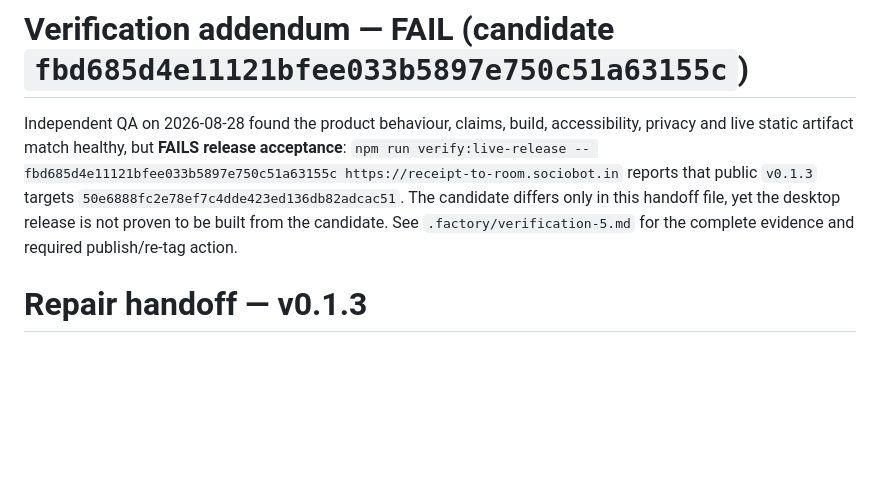
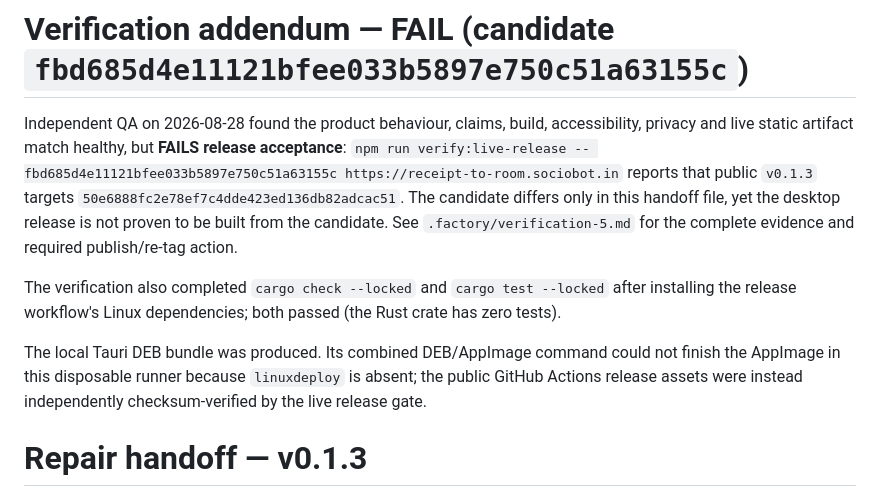
Before and after one commit to B-Divyesh/sf-receipt-to-room, a Markdown page: .factory/handoff.md, the part around the change. GitHub-like rendering; blank space fills up the shorter version.

```diff
--- a/.factory/handoff.md
+++ b/.factory/handoff.md
@@ -7,6 +7,15 @@ reports that public `v0.1.3` targets `50e6888fc2e78ef7c4dde423ed136db82adcac51`.
 The candidate differs only in this handoff file, yet the desktop release is not
 proven to be built from the candidate. See `.factory/verification-5.md` for
 the complete evidence and required publish/re-tag action.
+
+The verification also completed `cargo check --locked` and `cargo test
+--locked` after installing the release workflow's Linux dependencies; both
+passed (the Rust crate has zero tests).
+
+The local Tauri DEB bundle was produced. Its combined DEB/AppImage command
+could not finish the AppImage in this disposable runner because `linuxdeploy`
+is absent; the public GitHub Actions release assets were instead independently
+checksum-verified by the live release gate.
 
 # Repair handoff — v0.1.3
 
```
Also changed, not shown: .factory/verification-5.md (+12 -3 lines).
